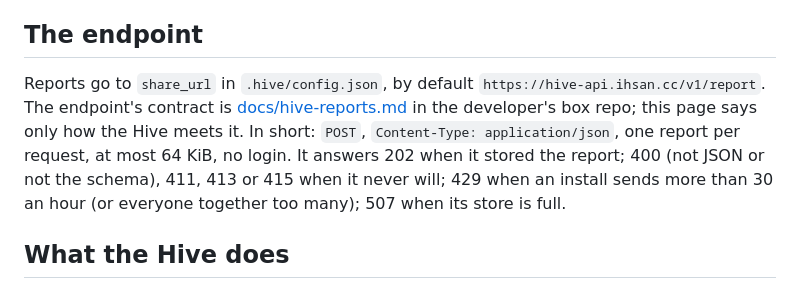
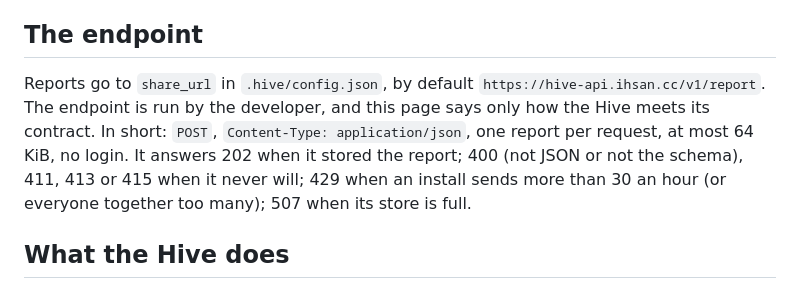
Before and after one commit to Hive-RSI-Lab/hive, a Markdown page: docs/report.md, the part around the change. Drawn GitHub-style.

Commit message:
Report docs drop a link to a private repo

```diff
--- a/docs/report.md
+++ b/docs/report.md
@@ -4,7 +4,7 @@ An install can send its failures and usage to the Hive's developer so the improv
 
 ## The endpoint
 
-Reports go to `share_url` in `.hive/config.json`, by default `https://hive-api.ihsan.cc/v1/report`. The endpoint's contract is [docs/hive-reports.md](https://github.com/ihsan-sa/iiks1/blob/main/docs/hive-reports.md) in the developer's box repo; this page says only how the Hive meets it. In short: `POST`, `Content-Type: application/json`, one report per request, at most 64 KiB, no login. It answers 202 when it stored the report; 400 (not JSON or not the schema), 411, 413 or 415 when it never will; 429 when an install sends more than 30 an hour (or everyone together too many); 507 when its store is full.
+Reports go to `share_url` in `.hive/config.json`, by default `https://hive-api.ihsan.cc/v1/report`. The endpoint is run by the developer, and this page says only how the Hive meets its contract. In short: `POST`, `Content-Type: application/json`, one report per request, at most 64 KiB, no login. It answers 202 when it stored the report; 400 (not JSON or not the schema), 411, 413 or 415 when it never will; 429 when an install sends more than 30 an hour (or everyone together too many); 507 when its store is full.
 
 ## What the Hive does
 
```
